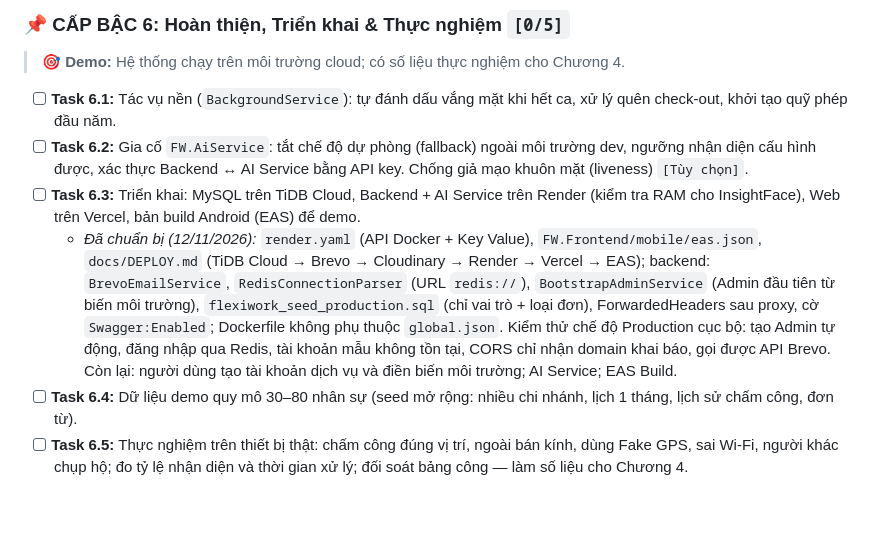
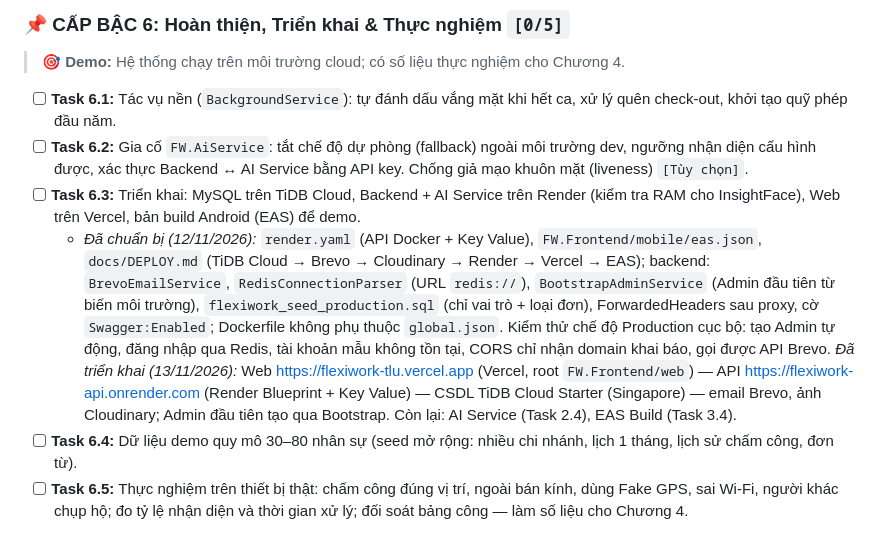
Before and after one commit to diggory1102/FlexiWork, a Markdown page: docs/PROGRESS.md, the part around the change. GitHub-like rendering; blank space fills up the shorter version.

Commit message:
docs(progress): record live Vercel, Render and TiDB deployment
Co-Authored-By: Claude Opus 5.5 <noreply@anthropic.com>

```diff
--- a/docs/PROGRESS.md
+++ b/docs/PROGRESS.md
@@ -394,7 +394,7 @@ flowchart TD
 - [ ] **Task 6.1:** Tác vụ nền (`BackgroundService`): tự đánh dấu vắng mặt khi hết ca, xử lý quên check-out, khởi tạo quỹ phép đầu năm.
 - [ ] **Task 6.2:** Gia cố `FW.AiService`: tắt chế độ dự phòng (fallback) ngoài môi trường dev, ngưỡng nhận diện cấu hình được, xác thực Backend ↔ AI Service bằng API key. Chống giả mạo khuôn mặt (liveness) `[Tùy chọn]`.
 - [ ] **Task 6.3:** Triển khai: MySQL trên TiDB Cloud, Backend + AI Service trên Render (kiểm tra RAM cho InsightFace), Web trên Vercel, bản build Android (EAS) để demo.
-  - *Đã chuẩn bị (12/11/2026):* `render.yaml` (API Docker + Key Value), `FW.Frontend/mobile/eas.json`, `docs/DEPLOY.md` (TiDB Cloud → Brevo → Cloudinary → Render → Vercel → EAS); backend: `BrevoEmailService`, `RedisConnectionParser` (URL `redis://`), `BootstrapAdminService` (Admin đầu tiên từ biến môi trường), `flexiwork_seed_production.sql` (chỉ vai trò + loại đơn), ForwardedHeaders sau proxy, cờ `Swagger:Enabled`; Dockerfile không phụ thuộc `global.json`. Kiểm thử chế độ Production cục bộ: tạo Admin tự động, đăng nhập qua Redis, tài khoản mẫu không tồn tại, CORS chỉ nhận domain khai báo, gọi được API Brevo. Còn lại: người dùng tạo tài khoản dịch vụ và điền biến môi trường; AI Service; EAS Build.
+  - *Đã chuẩn bị (12/11/2026):* `render.yaml` (API Docker + Key Value), `FW.Frontend/mobile/eas.json`, `docs/DEPLOY.md` (TiDB Cloud → Brevo → Cloudinary → Render → Vercel → EAS); backend: `BrevoEmailService`, `RedisConnectionParser` (URL `redis://`), `BootstrapAdminService` (Admin đầu tiên từ biến môi trường), `flexiwork_seed_production.sql` (chỉ vai trò + loại đơn), ForwardedHeaders sau proxy, cờ `Swagger:Enabled`; Dockerfile không phụ thuộc `global.json`. Kiểm thử chế độ Production cục bộ: tạo Admin tự động, đăng nhập qua Redis, tài khoản mẫu không tồn tại, CORS chỉ nhận domain khai báo, gọi được API Brevo. *Đã triển khai (13/11/2026):* Web <https://flexiwork-tlu.vercel.app> (Vercel, root `FW.Frontend/web`) — API <https://flexiwork-api.onrender.com> (Render Blueprint + Key Value) — CSDL TiDB Cloud Starter (Singapore) — email Brevo, ảnh Cloudinary; Admin đầu tiên tạo qua Bootstrap. Còn lại: AI Service (Task 2.4), EAS Build (Task 3.4).
 - [ ] **Task 6.4:** Dữ liệu demo quy mô 30–80 nhân sự (seed mở rộng: nhiều chi nhánh, lịch 1 tháng, lịch sử chấm công, đơn từ).
 - [ ] **Task 6.5:** Thực nghiệm trên thiết bị thật: chấm công đúng vị trí, ngoài bán kính, dùng Fake GPS, sai Wi-Fi, người khác chụp hộ; đo tỷ lệ nhận diện và thời gian xử lý; đối soát bảng công — làm số liệu cho Chương 4.
 
```
